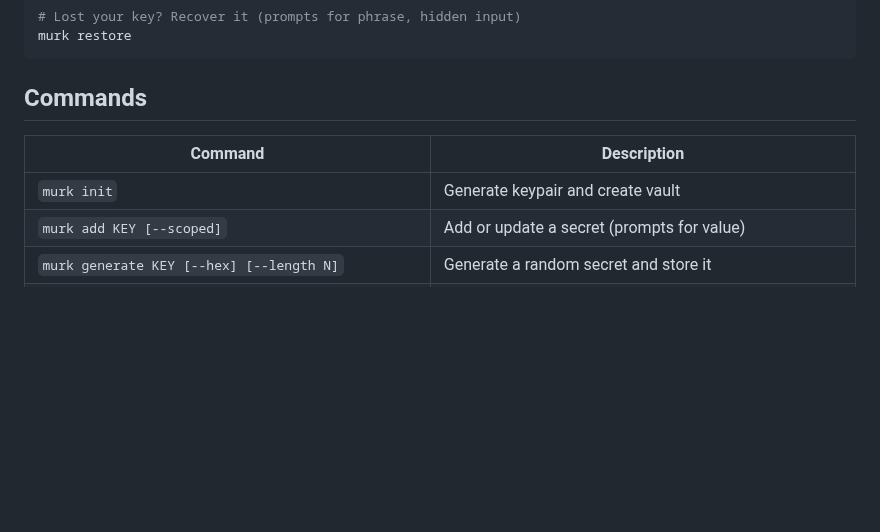
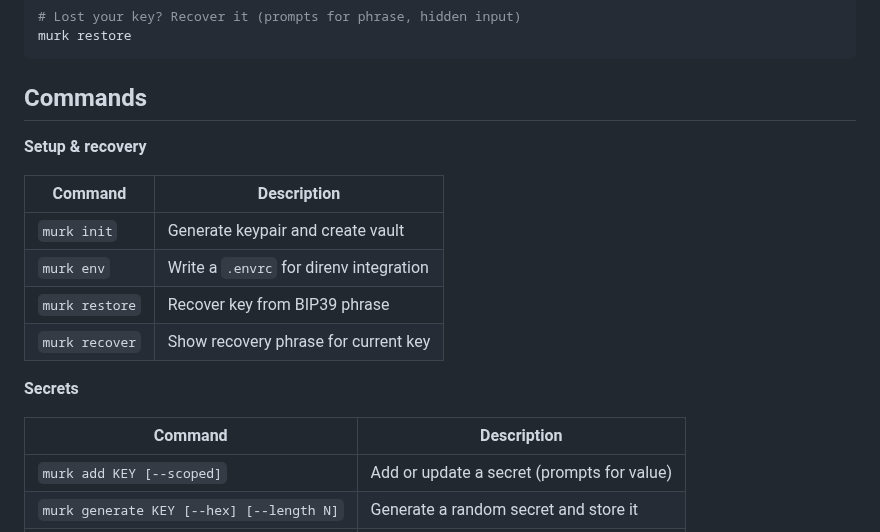
Before and after one commit to iicky/murk, a Markdown page: README.md, the part around one of its changes. GitHub-like rendering; blank space fills up the shorter version.

```diff
--- a/README.md
+++ b/README.md
@@ -190,9 +190,19 @@ murk restore
 
 ## Commands
 
+**Setup & recovery**
+
 | Command | Description |
 |---------|-------------|
 | `murk init` | Generate keypair and create vault |
+| `murk env` | Write a `.envrc` for direnv integration |
+| `murk restore` | Recover key from BIP39 phrase |
+| `murk recover` | Show recovery phrase for current key |
+
+**Secrets**
+
+| Command | Description |
+|---------|-------------|
 | `murk add KEY [--scoped]` | Add or update a secret (prompts for value) |
 | `murk generate KEY [--hex] [--length N]` | Generate a random secret and store it |
 | `murk rotate KEY [--generate]` | Rotate a secret with a new value |
```
Also changed, not shown: other parts of README.md (+49 -12 lines).
